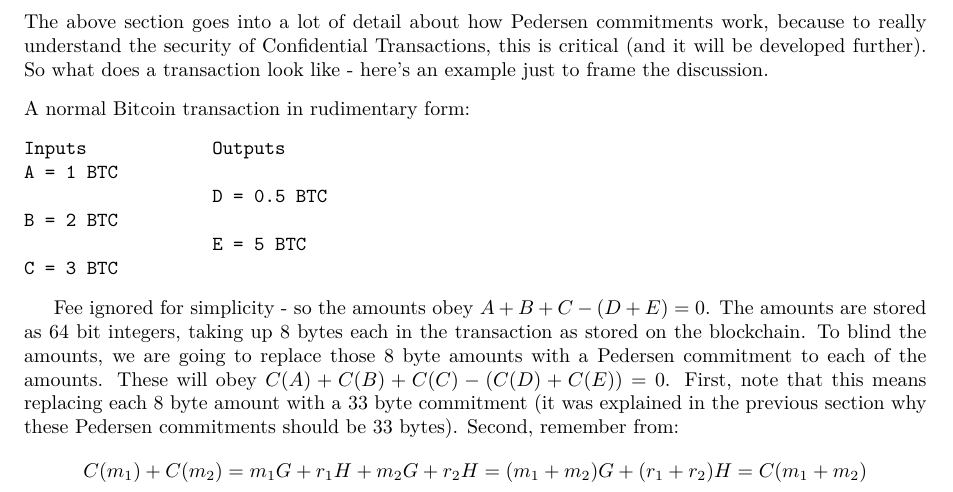
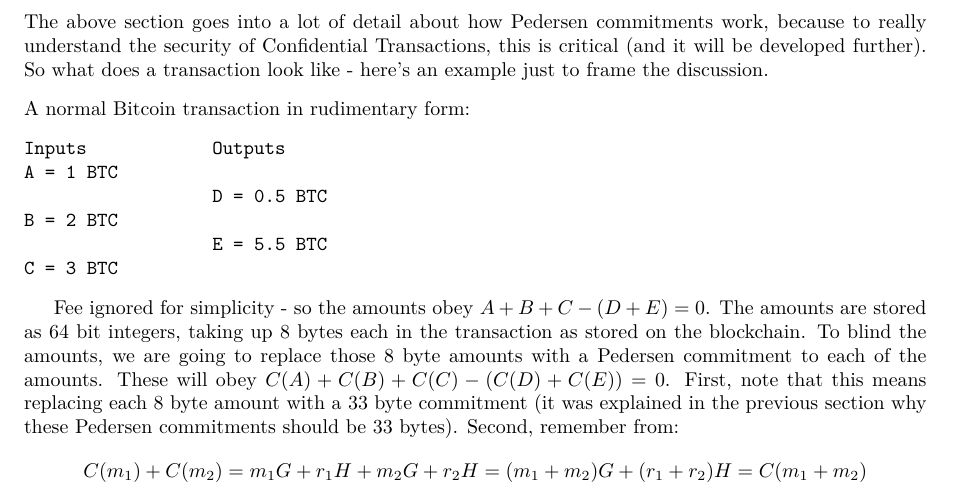
Before and after one commit to AdamISZ/ConfidentialTransactionsDoc, a LaTeX document (essayonCT.tex): part of page 6 of 21, cut so that both start at the same text. Compiled offline with pdfLaTeX.

Commit message:
fix arithmetic error (again..)

```diff
--- a/essayonCT.tex
+++ b/essayonCT.tex
@@ -201,7 +201,7 @@ Inputs            Outputs
 A = 1 BTC
                   D = 0.5 BTC
 B = 2 BTC
-                  E = 5 BTC
+                  E = 5.5 BTC
 C = 3 BTC
 \end{verbatim}
 
```
Also changed, not shown: essayonCT.pdf.
